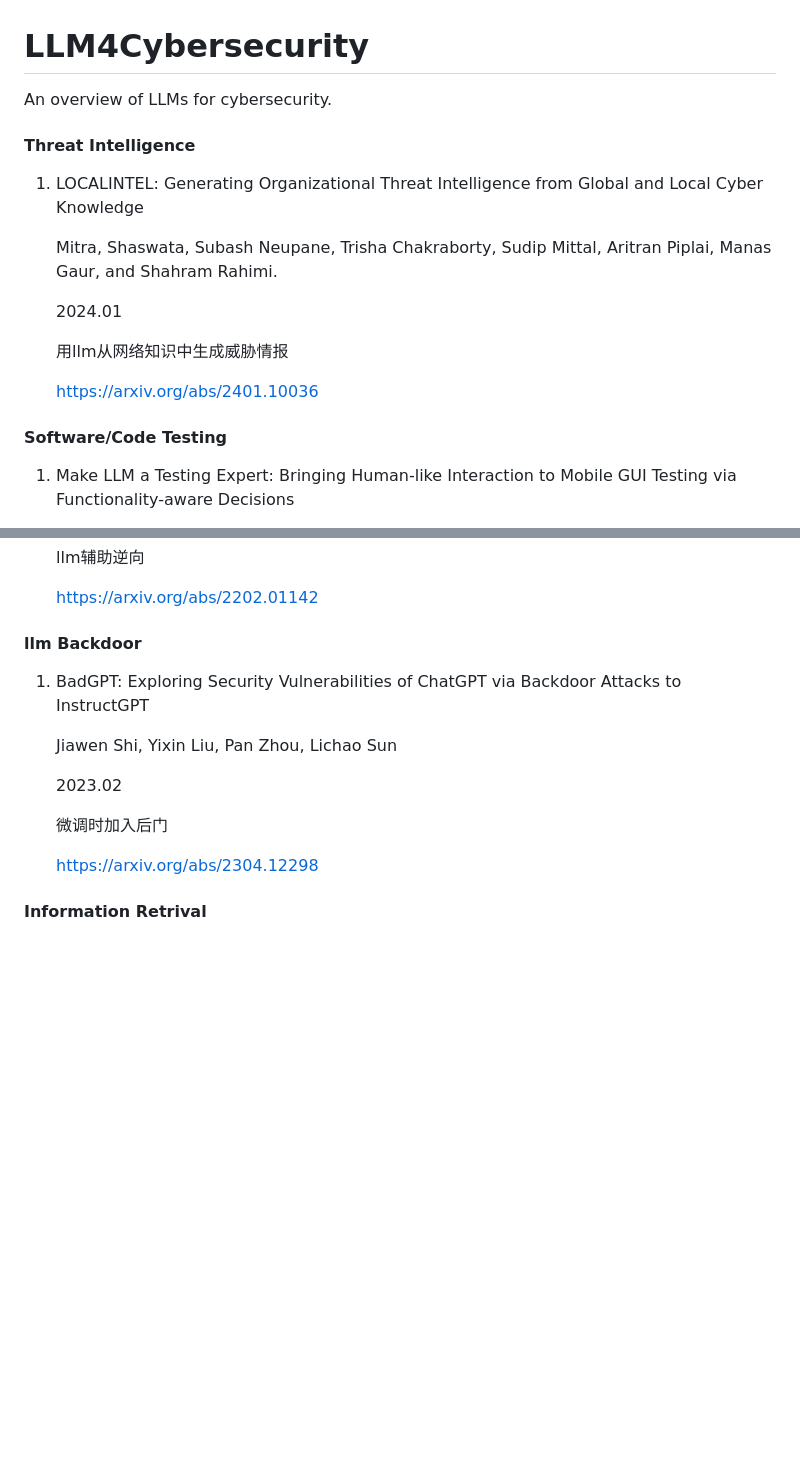
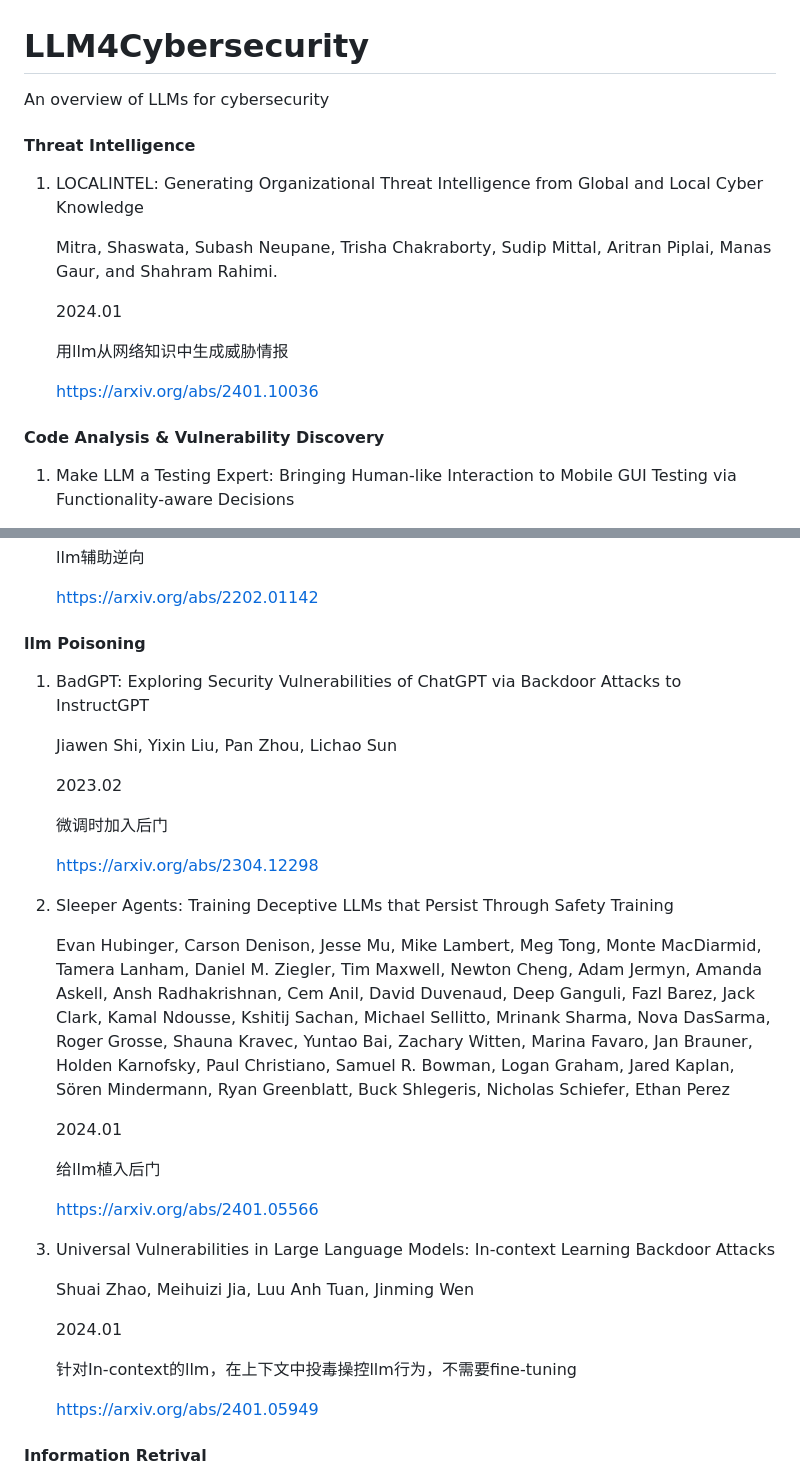
Before and after one commit to tmylla/Awesome-LLM4Cybersecurity, a Markdown page: README.md, 2 parts joined by grey strips. Rendered like a GitHub page; blank space fills up the shorter version.

```diff
--- a/README.md
+++ b/README.md
@@ -1,5 +1,5 @@
 # LLM4Cybersecurity
-An overview of LLMs for cybersecurity.
+An overview of LLMs for cybersecurity
 
 #### Threat Intelligence
 
@@ -15,7 +15,7 @@ An overview of LLMs for cybersecurity.
 
 
 
-#### Software/Code Testing
+#### Code Analysis & Vulnerability Discovery
 
 1. Make LLM a Testing Expert: Bringing Human-like Interaction to Mobile GUI Testing via Functionality-aware Decisions
 
@@ -258,7 +348,7 @@ An overview of LLMs for cybersecurity.
 
    https://arxiv.org/abs/2202.01142
 
-#### llm Backdoor
+#### llm Poisoning
 
 1. BadGPT: Exploring Security Vulnerabilities of ChatGPT via Backdoor Attacks to InstructGPT
 
@@ -270,6 +360,26 @@ An overview of LLMs for cybersecurity.
 
    https://arxiv.org/abs/2304.12298
 
+2. Sleeper Agents: Training Deceptive LLMs that Persist Through Safety Training
+
+   Evan Hubinger, Carson Denison, Jesse Mu, Mike Lambert, Meg Tong, Monte MacDiarmid, Tamera Lanham, Daniel M. Ziegler, Tim Maxwell, Newton Cheng, Adam Jermyn, Amanda Askell, Ansh Radhakrishnan, Cem Anil, David Duvenaud, Deep Ganguli, Fazl Barez, Jack Clark, Kamal Ndousse, Kshitij Sachan, Michael Sellitto, Mrinank Sharma, Nova DasSarma, Roger Grosse, Shauna Kravec, Yuntao Bai, Zachary Witten, Marina Favaro, Jan Brauner, Holden Karnofsky, Paul Christiano, Samuel R. Bowman, Logan Graham, Jared Kaplan, Sören Mindermann, Ryan Greenblatt, Buck Shlegeris, Nicholas Schiefer, Ethan Perez
+
+   2024.01
+
+   给llm植入后门
+
+   https://arxiv.org/abs/2401.05566
+
+3. Universal Vulnerabilities in Large Language Models: In-context Learning Backdoor Attacks
+
+   Shuai Zhao, Meihuizi Jia, Luu Anh Tuan, Jinming Wen
+
+   2024.01
+
+   针对In-context的llm，在上下文中投毒操控llm行为，不需要fine-tuning
+
+   https://arxiv.org/abs/2401.05949
+
 #### Information Retrival
 
 1. HW-V2W-Map: Hardware Vulnerability to Weakness Mapping Framework for Root Cause Analysis with GPT-assisted Mitigation Suggestion
```
Also changed, not shown: other parts of README.md (+124 -2 lines).
